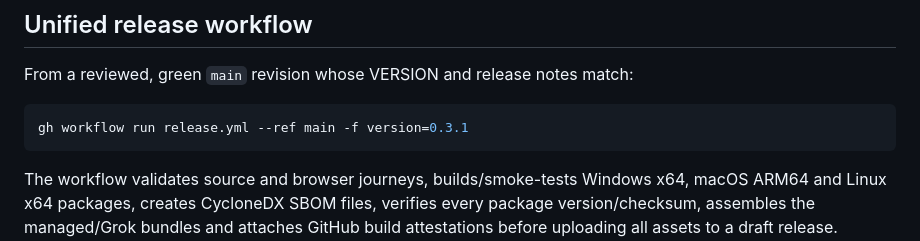
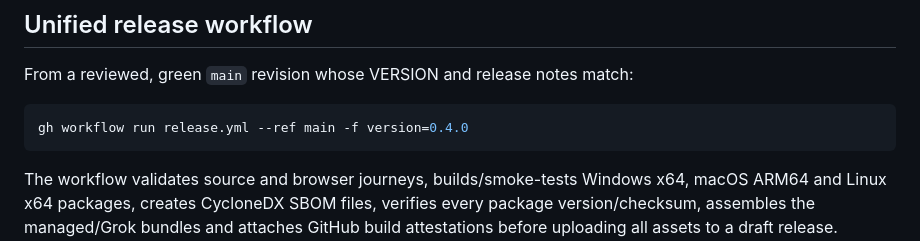
Before and after one commit to thierry-gilgen-ict/ai-constitution, a Markdown page: docs/releasing.md, the part around the change. Drawn GitHub-style.

````diff
--- a/docs/releasing.md
+++ b/docs/releasing.md
@@ -58,7 +58,7 @@ The core updater uses the latest published non-prerelease and named archive asse
 From a reviewed, green `main` revision whose VERSION and release notes match:
 
 ```sh
-gh workflow run release.yml --ref main -f version=0.3.1
+gh workflow run release.yml --ref main -f version=0.4.0
 ```
 
 The workflow validates source and browser journeys, builds/smoke-tests Windows x64, macOS ARM64 and Linux x64 packages, creates CycloneDX SBOM files, verifies every package version/checksum, assembles the managed/Grok bundles and attaches GitHub build attestations before uploading all assets to a draft release. Publication gates scan native build outputs and the complete assembled release before either is uploaded; a failure blocks upload. Assembly starts with exactly the three native ZIP/checksum/SBOM sets in a fresh directory and rejects extra files. It publishes the draft only after every upload succeeds, so update checks never observe a partial release. `docs/release-notes.md` is the reviewed publication text. Do not rerun with an existing release tag; failed attempts must be inspected rather than overwritten.
````
Also changed, not shown: CHANGELOG.md (+11 -0 lines).
